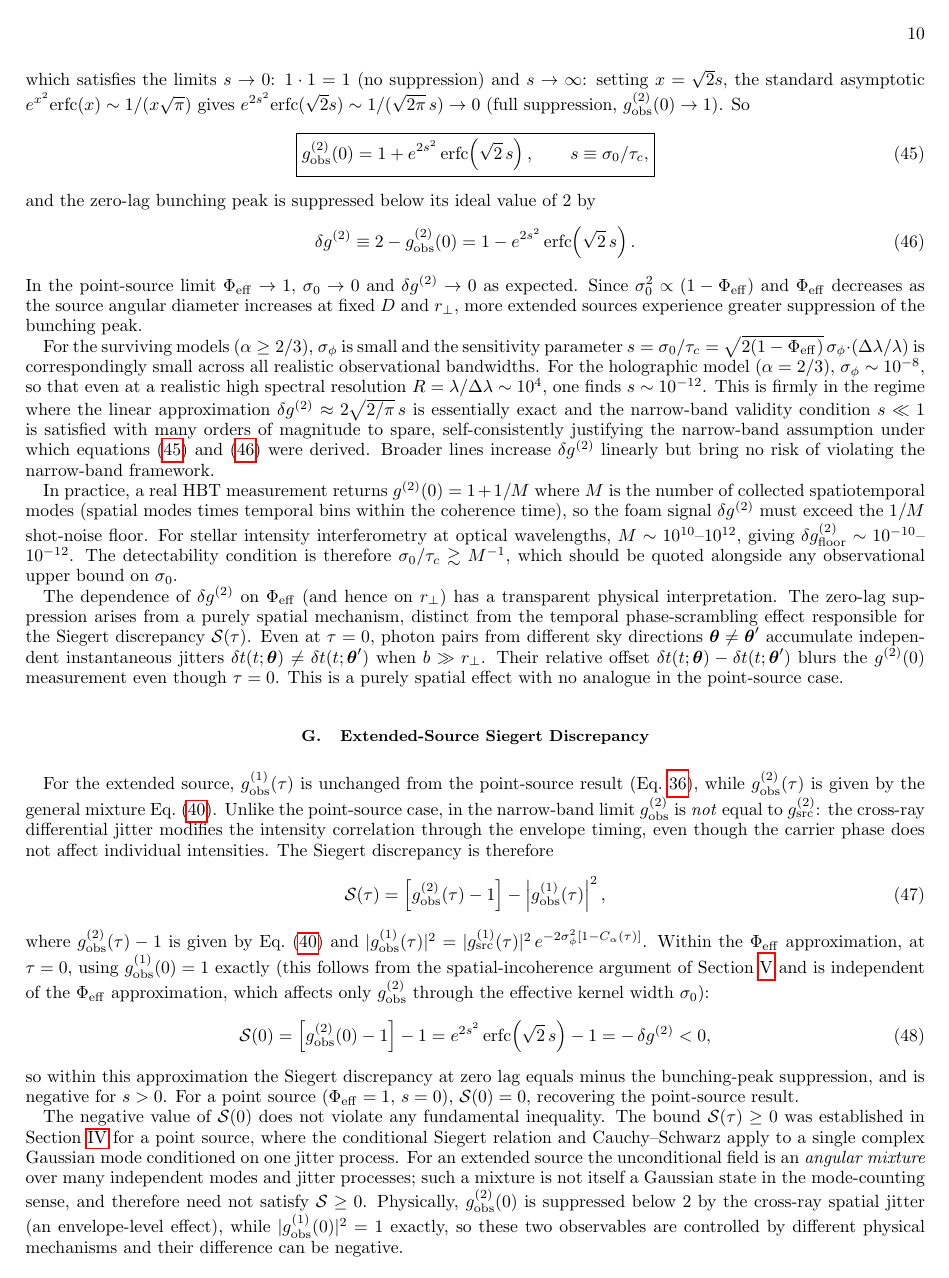
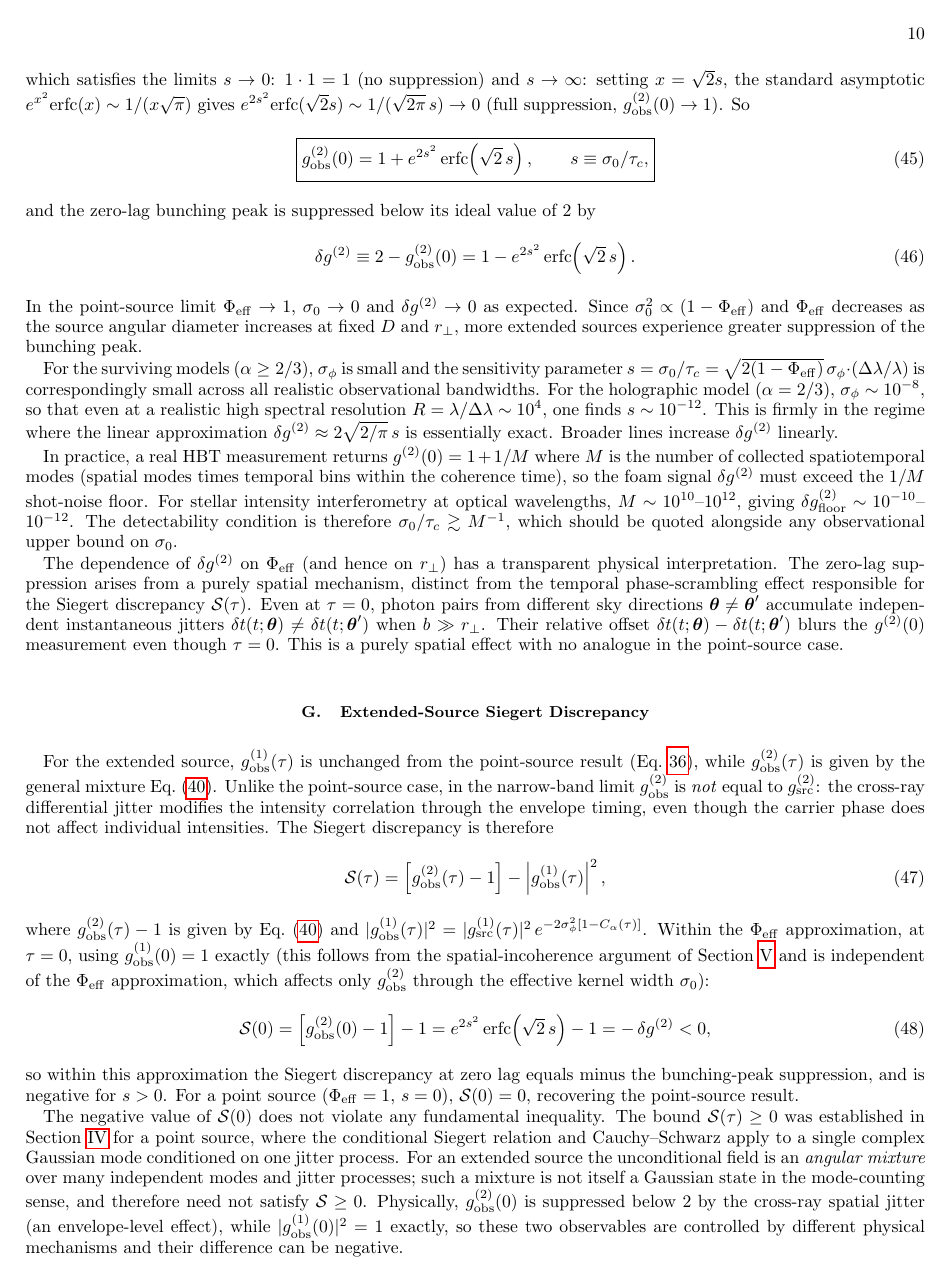
Before and after one commit to AlexGKim/foam, a LaTeX paper (docs/paper.tex): page 10 of 12. Compiled offline with pdfLaTeX.

Commit message:
Remove spurious narrow-band preamble from zero-lag bunching derivation
The derivation of g²_obs(0) and δg² (eqs. 45-46) is exact for a
Lorentzian source: it follows from Cα(0;D)=1 exactly, the Wick
contraction on stationary complex Gaussian fields, and a standard
Gaussian integral. No narrow-band assumption enters. Replace the
misleading opening sentence with a statement that rests on the exact
identity. Also cut the self-justification claiming narrow-band validity
self-consistently justifies those equations — that logic was circular
and wrong. The narrow-band limit belongs in §VG (Siegert discrepancy
at general τ), where it is genuinely needed.

Co-Authored-By: Claude Sonnet 4.6 <noreply@anthropic.com>

```diff
--- a/docs/paper.tex
+++ b/docs/paper.tex
@@ -890,12 +887,8 @@ For the holographic model ($\alpha = 2/3$), $\sigma_\phi \sim 10^{-8}$, so
 that even at a realistic high spectral resolution
 $R = \lambda/\Delta\lambda \sim 10^4$, one finds $s \sim 10^{-12}$.
 This is firmly in the regime where the linear approximation
-$\delta g^{(2)} \approx 2\sqrt{2/\pi}\,s$ is essentially exact and the
-narrow-band validity condition $s \ll 1$ is satisfied with many orders of
-magnitude to spare, self-consistently justifying the narrow-band assumption
-under which equations~(\ref{eq:g2zero}) and~(\ref{eq:deltag2}) were derived.
-Broader lines increase $\delta g^{(2)}$ linearly but bring no risk of
-violating the narrow-band framework.
+$\delta g^{(2)} \approx 2\sqrt{2/\pi}\,s$ is essentially exact.
+Broader lines increase $\delta g^{(2)}$ linearly.
 
 In practice, a real HBT measurement returns $g^{(2)}(0) = 1+ 1/M$ where
 $M$ is the number of collected spatiotemporal modes (spatial modes times
```
Also changed, not shown: docs/paper.tex (7 more changed lines).
